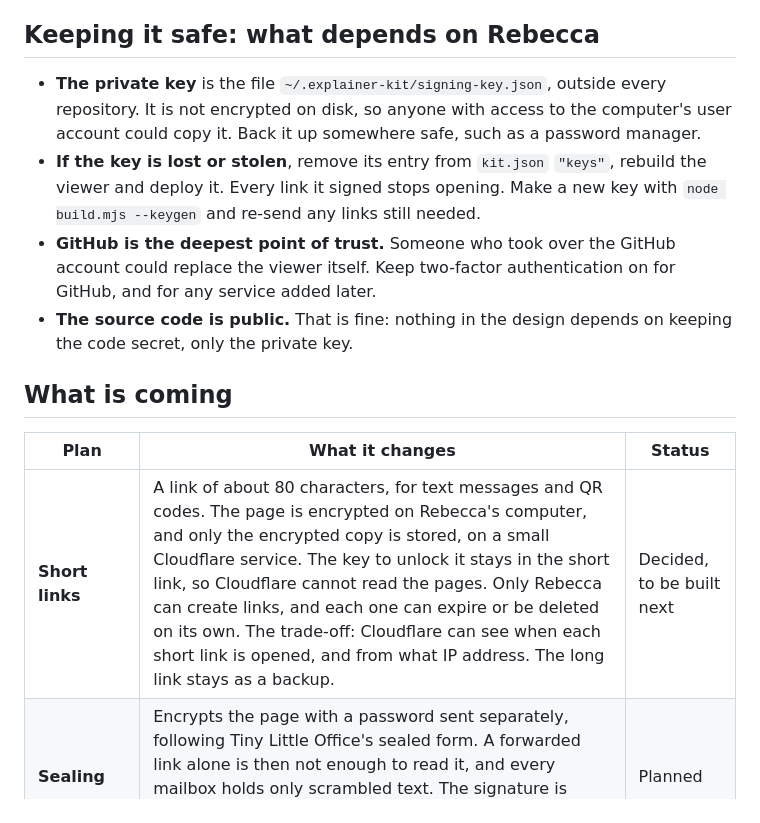
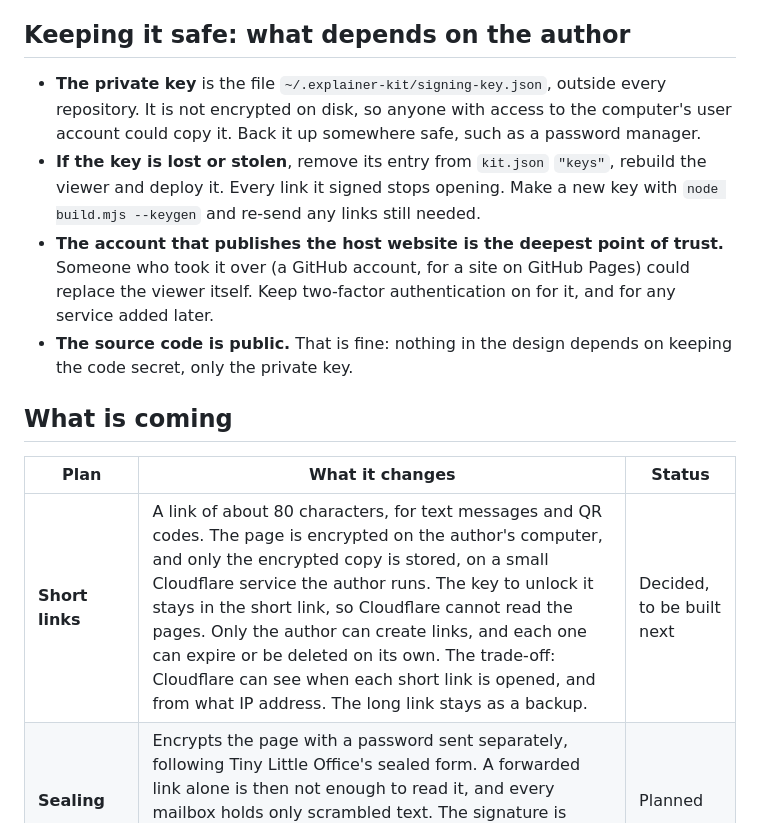
Before and after one commit to rlfordon/explainer-kit, a Markdown page: SECURITY.md, the part around one of its changes. GitHub-like rendering.

```diff
--- a/SECURITY.md
+++ b/SECURITY.md
@@ -118,7 +124,7 @@ reader's questions to an AI provider using a key the reader enters. A file is fo
 explainers and for pages you choose to send as an attachment. Client pages that must stay
 private should go as links.
 
-## Keeping it safe: what depends on Rebecca
+## Keeping it safe: what depends on the author
 
 - **The private key** is the file `~/.explainer-kit/signing-key.json`, outside every
   repository. It is not encrypted on disk, so anyone with access to the computer's user
@@ -126,9 +132,9 @@ private should go as links.
 - **If the key is lost or stolen**, remove its entry from `kit.json` `"keys"`, rebuild the
   viewer and deploy it. Every link it signed stops opening. Make a new key with
   `node build.mjs --keygen` and re-send any links still needed.
-- **GitHub is the deepest point of trust.** Someone who took over the GitHub account could
-  replace the viewer itself. Keep two-factor authentication on for GitHub, and for any
-  service added later.
+- **The account that publishes the host website is the deepest point of trust.** Someone who
+  took it over (a GitHub account, for a site on GitHub Pages) could replace the viewer itself.
+  Keep two-factor authentication on for it, and for any service added later.
 - **The source code is public.** That is fine: nothing in the design depends on keeping the
   code secret, only the private key.
 
@@ -136,7 +142,7 @@ private should go as links.
 
 | Plan | What it changes | Status |
 |---|---|---|
-| **Short links** | A link of about 80 characters, for text messages and QR codes. The page is encrypted on Rebecca's computer, and only the encrypted copy is stored, on a small Cloudflare service. The key to unlock it stays in the short link, so Cloudflare cannot read the pages. Only Rebecca can create links, and each one can expire or be deleted on its own. The trade-off: Cloudflare can see when each short link is opened, and from what IP address. The long link stays as a backup. | Decided, to be built next |
+| **Short links** | A link of about 80 characters, for text messages and QR codes. The page is encrypted on the author's computer, and only the encrypted copy is stored, on a small Cloudflare service the author runs. The key to unlock it stays in the short link, so Cloudflare cannot read the pages. Only the author can create links, and each one can expire or be deleted on its own. The trade-off: Cloudflare can see when each short link is opened, and from what IP address. The long link stays as a backup. | Decided, to be built next |
 | **Sealing** | Encrypts the page with a password sent separately, following Tiny Little Office's sealed form. A forwarded link alone is then not enough to read it, and every mailbox holds only scrambled text. The signature is checked before the reader is asked for the password, so a forged link is refused first. | Planned |
 | **Custom demos in signed links** | Would let a signed link carry a custom interactive demo, run in a sealed-off frame that cannot touch the site or make network requests. It reopens part of the problem above, contained by the frame and the signature, and makes links much longer. | Open decision |
 | **Opt-in chat in links** | A button where the reader enters their own AI key. The page and their questions would go to the AI provider, by the reader's choice, and the "nothing was sent" note would change while chat is on. | Open decision |
```
Also changed, not shown: other parts of SECURITY.md (+20 -14 lines), README.md (+22 -10 lines), ROADMAP.md (+6 -6 lines).
